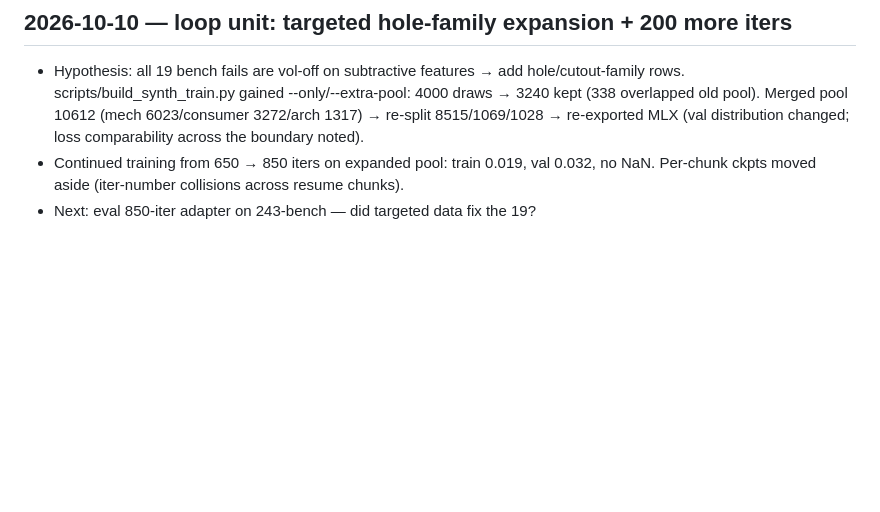
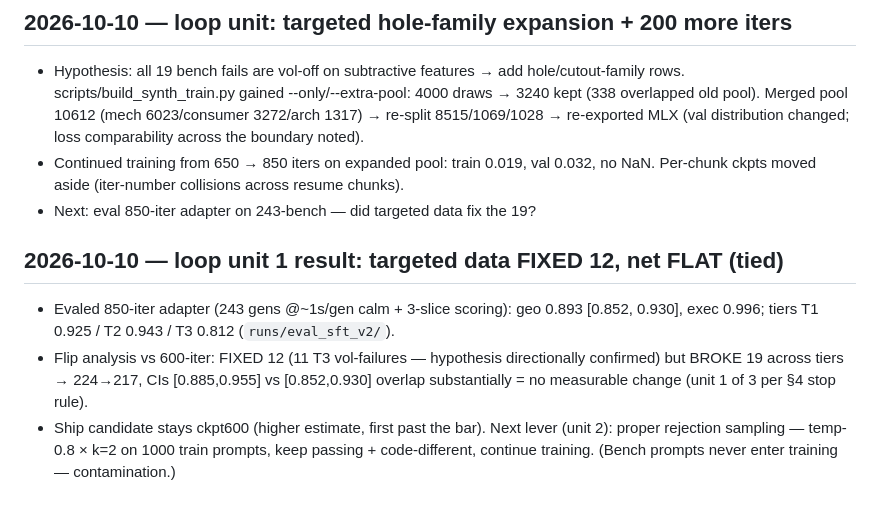
Before and after one commit to aarushg888/cadgen-project, a Markdown page: RUNLOG.md, the part around the change. GitHub-like rendering; blank space fills up the shorter version.

Commit message:
loop unit 1: targeted data fixed 12, net flat (CIs overlap); ship stays ckpt600

```diff
--- a/RUNLOG.md
+++ b/RUNLOG.md
@@ -127,3 +127,8 @@
 - Hypothesis: all 19 bench fails are vol-off on subtractive features → add hole/cutout-family rows. scripts/build_synth_train.py gained --only/--extra-pool: 4000 draws → 3240 kept (338 overlapped old pool). Merged pool 10612 (mech 6023/consumer 3272/arch 1317) → re-split 8515/1069/1028 → re-exported MLX (val distribution changed; loss comparability across the boundary noted).
 - Continued training from 650 → 850 iters on expanded pool: train 0.019, val 0.032, no NaN. Per-chunk ckpts moved aside (iter-number collisions across resume chunks).
 - Next: eval 850-iter adapter on 243-bench — did targeted data fix the 19?
+
+## 2026-10-10 — loop unit 1 result: targeted data FIXED 12, net FLAT (tied)
+- Evaled 850-iter adapter (243 gens @~1s/gen calm + 3-slice scoring): geo 0.893 [0.852, 0.930], exec 0.996; tiers T1 0.925 / T2 0.943 / T3 0.812 (`runs/eval_sft_v2/`).
+- Flip analysis vs 600-iter: FIXED 12 (11 T3 vol-failures — hypothesis directionally confirmed) but BROKE 19 across tiers → 224→217, CIs [0.885,0.955] vs [0.852,0.930] overlap substantially = no measurable change (unit 1 of 3 per §4 stop rule).
+- Ship candidate stays ckpt600 (higher estimate, first past the bar). Next lever (unit 2): proper rejection sampling — temp-0.8 × k=2 on 1000 train prompts, keep passing + code-different, continue training. (Bench prompts never enter training — contamination.)
```
Also changed, not shown: DECISIONS.md (+1 -0 lines), STATUS.md (+2 -1 lines).
